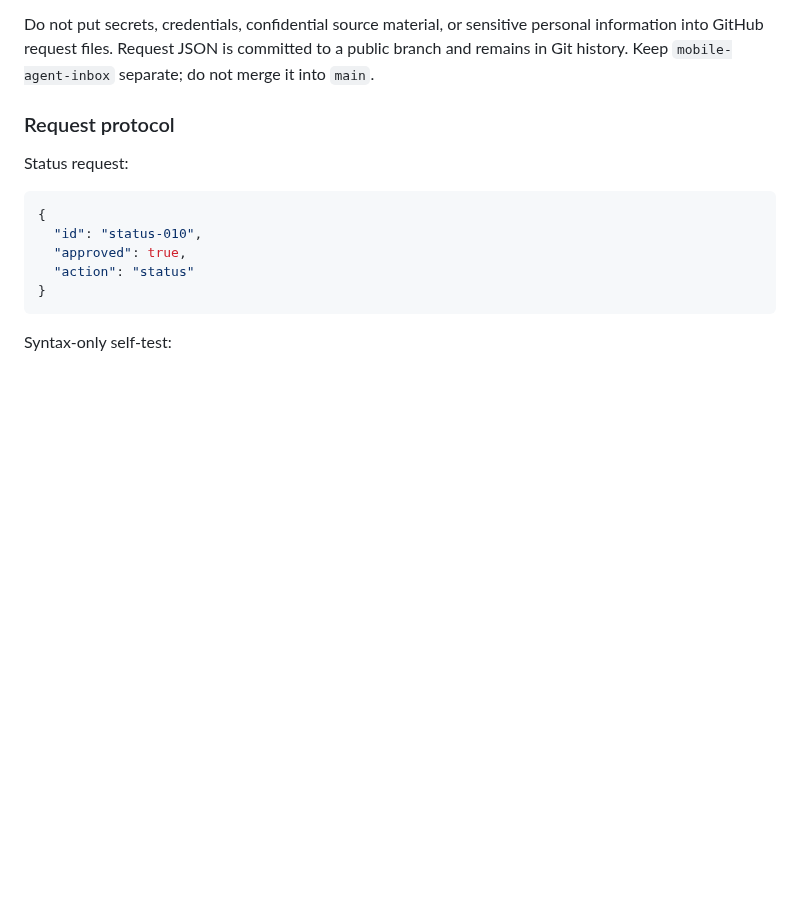
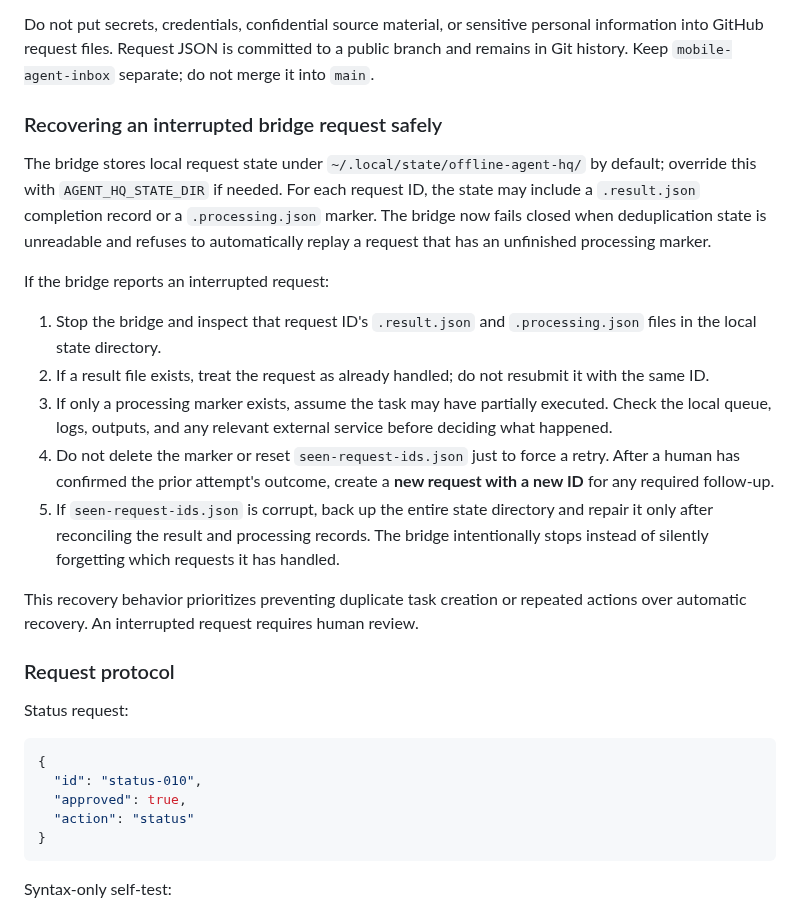
Before and after one commit to Ans-to/Youtube-Agent-automation, a Markdown page: README.md, the part around the change. Rendered like a GitHub page; blank space fills up the shorter version.

Commit message:
Document safe recovery for interrupted mobile bridge requests

```diff
--- a/README.md
+++ b/README.md
@@ -115,6 +115,20 @@ A separate operational branch, `mobile-agent-inbox`, is available for requests c
 - **Repository visibility warning:** this repository is public, so any task JSON or status report committed to `mobile-agent-inbox` is publicly readable even though that branch is separate. Use only non-sensitive prompts there; use a private repository or the local dashboard for confidential work.
 
 Do not put secrets, credentials, confidential source material, or sensitive personal information into GitHub request files. Request JSON is committed to a public branch and remains in Git history. Keep `mobile-agent-inbox` separate; do not merge it into `main`.
+
+### Recovering an interrupted bridge request safely
+
+The bridge stores local request state under `~/.local/state/offline-agent-hq/` by default; override this with `AGENT_HQ_STATE_DIR` if needed. For each request ID, the state may include a `.result.json` completion record or a `.processing.json` marker. The bridge now fails closed when deduplication state is unreadable and refuses to automatically replay a request that has an unfinished processing marker.
+
+If the bridge reports an interrupted request:
+
+1. Stop the bridge and inspect that request ID's `.result.json` and `.processing.json` files in the local state directory.
+2. If a result file exists, treat the request as already handled; do not resubmit it with the same ID.
+3. If only a processing marker exists, assume the task may have partially executed. Check the local queue, logs, outputs, and any relevant external service before deciding what happened.
+4. Do not delete the marker or reset `seen-request-ids.json` just to force a retry. After a human has confirmed the prior attempt's outcome, create a **new request with a new ID** for any required follow-up.
+5. If `seen-request-ids.json` is corrupt, back up the entire state directory and repair it only after reconciling the result and processing records. The bridge intentionally stops instead of silently forgetting which requests it has handled.
+
+This recovery behavior prioritizes preventing duplicate task creation or repeated actions over automatic recovery. An interrupted request requires human review.
 
 ### Request protocol
 
```
